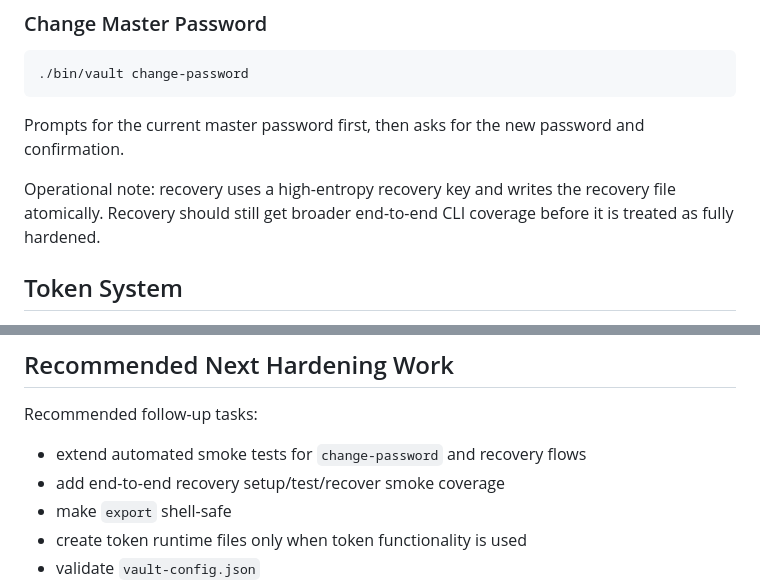
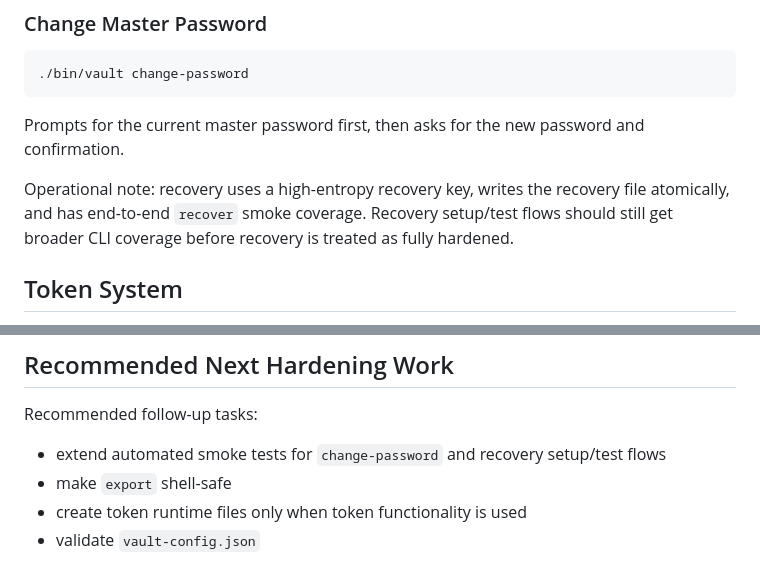
Before and after one commit to olelbis/myminivault, a Markdown page: README.md, 2 parts joined by grey strips. GitHub-like rendering.

Commit message:
Update docs for recovery coverage

```diff
--- a/README.md
+++ b/README.md
@@ -215,7 +215,7 @@ Uses the recovery key to decrypt the recovery vault copy and set a new master pa
 
 Prompts for the current master password first, then asks for the new password and confirmation.
 
-Operational note: recovery uses a high-entropy recovery key and writes the recovery file atomically. Recovery should still get broader end-to-end CLI coverage before it is treated as fully hardened.
+Operational note: recovery uses a high-entropy recovery key, writes the recovery file atomically, and has end-to-end `recover` smoke coverage. Recovery setup/test flows should still get broader CLI coverage before recovery is treated as fully hardened.
 
 ## Token System
 
@@ -450,8 +450,7 @@ cmd/
 
 Recommended follow-up tasks:
 
-- extend automated smoke tests for `change-password` and recovery flows
-- add end-to-end recovery setup/test/recover smoke coverage
+- extend automated smoke tests for `change-password` and recovery setup/test flows
 - make `export` shell-safe
 - create token runtime files only when token functionality is used
 - validate `vault-config.json`
```
Also changed, not shown: BACKLOG.md (+1 -1 lines).
